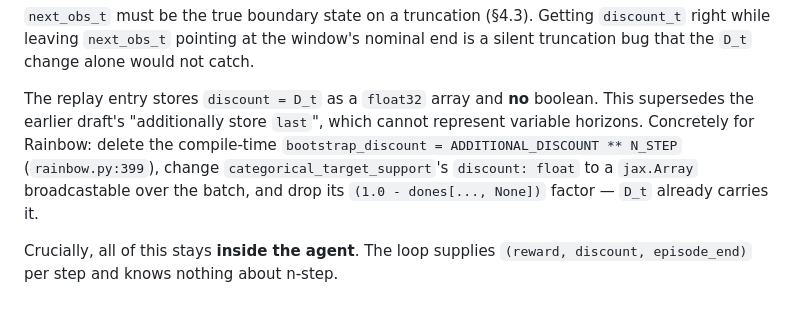
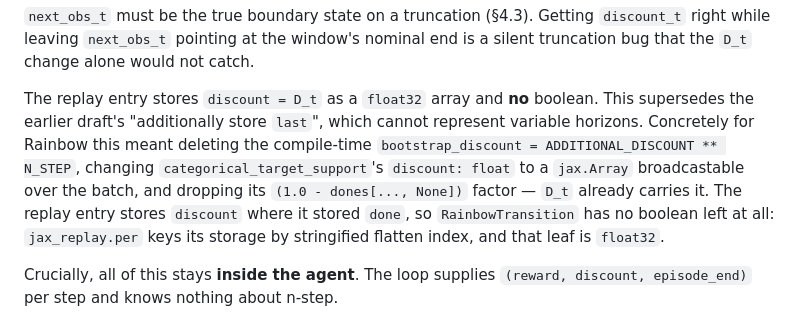
Before and after one commit to andnp/jax-research-template, a Markdown page: docs/specs/agent-port-and-training-loop.md, the part around the change. GitHub-like rendering.

Commit message:
docs(spec): describe rainbow's n-step discount change in the past tense
The paragraph told a reader to go delete a constant at a line number that no longer
holds it, and said nothing about the replay leaf whose dtype the change flips --
which is the part that reads like a buffer bug when a test fails on it.

Co-Authored-By: Claude Opus 5 (1M context) <noreply@anthropic.com>

```diff
--- a/docs/specs/agent-port-and-training-loop.md
+++ b/docs/specs/agent-port-and-training-loop.md
@@ -248,10 +248,13 @@ truncation bug that the `D_t` change alone would not catch.
 
 The replay entry stores `discount = D_t` as a `float32` array and **no** boolean. This
 supersedes the earlier draft's "additionally store `last`", which cannot represent
-variable horizons. Concretely for Rainbow: delete the compile-time
-`bootstrap_discount = ADDITIONAL_DISCOUNT ** N_STEP` (`rainbow.py:399`), change
+variable horizons. Concretely for Rainbow this meant deleting the compile-time
+`bootstrap_discount = ADDITIONAL_DISCOUNT ** N_STEP`, changing
 `categorical_target_support`'s `discount: float` to a `jax.Array` broadcastable over the
-batch, and drop its `(1.0 - dones[..., None])` factor — `D_t` already carries it.
+batch, and dropping its `(1.0 - dones[..., None])` factor — `D_t` already carries it. The
+replay entry stores `discount` where it stored `done`, so `RainbowTransition` has no
+boolean left at all: `jax_replay.per` keys its storage by stringified flatten index, and
+that leaf is `float32`.
 
 Crucially, all of this stays **inside the agent**. The loop supplies
 `(reward, discount, episode_end)` per step and knows nothing about n-step.
```
